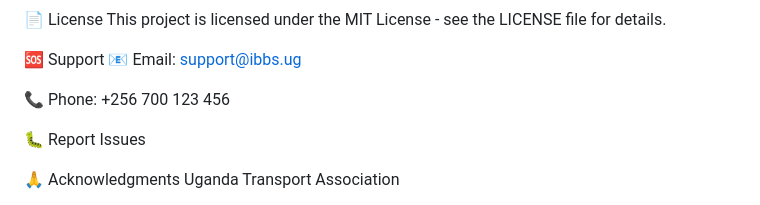
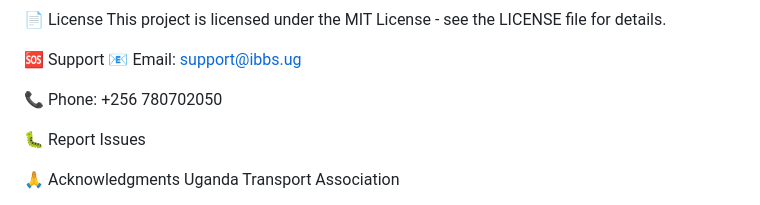
Before and after one commit to danielobong3/IBBS-UG, a Markdown page: README.md, the part around the change. GitHub-like rendering.

Commit message:
Update support phone number in README

```diff
--- a/README.md
+++ b/README.md
@@ -236,7 +236,7 @@ This project is licensed under the MIT License - see the LICENSE file for detail
 🆘 Support
 📧 Email: support@ibbs.ug
 
-📞 Phone: +256 700 123 456
+📞 Phone: +256 780702050
 
 🐛 Report Issues
 
```
